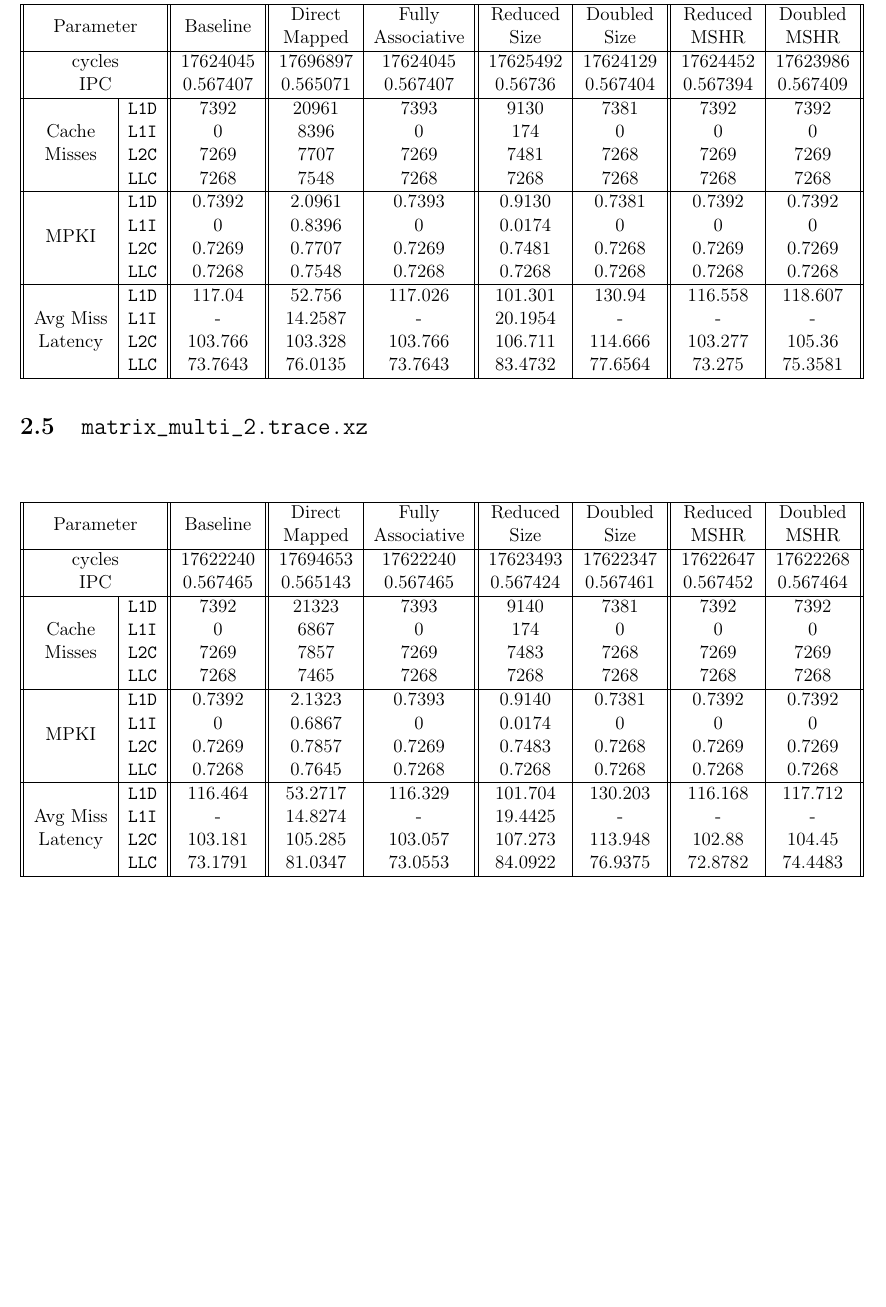
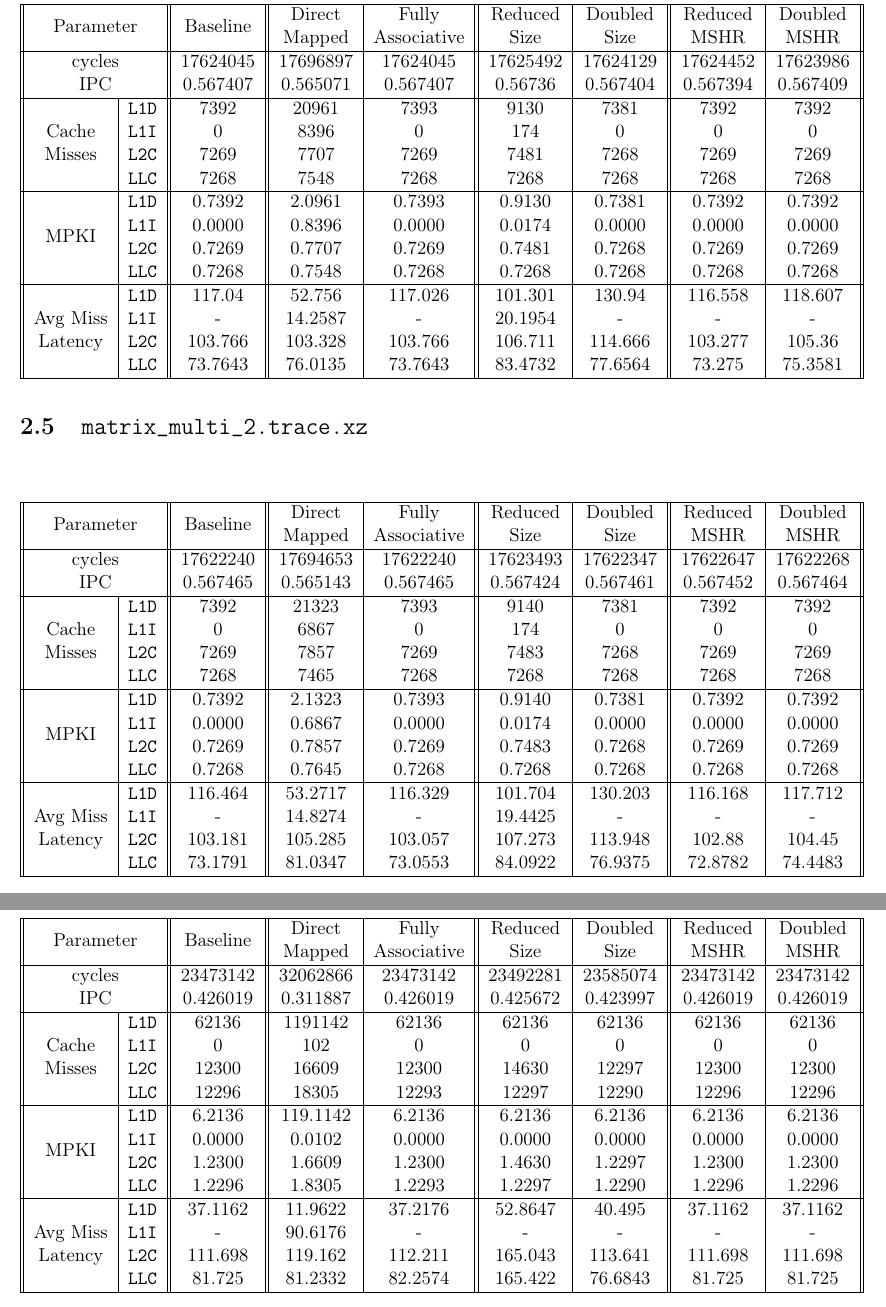
Before and after one commit to DEVANSH-DVJ/CS341-Lab-4, a LaTeX book (report/report.tex): part of page 19 of 19 before the commit and two parts of pages 19 and 20 of 20 after it, the two joined at a grey line, cut so that both start at the same text, the shorter picture padded with empty space. Compiled offline with pdfLaTeX.

Commit message:
Added report for quicksort trace

```diff
--- a/report/report.tex
+++ b/report/report.tex
@@ -526,7 +526,7 @@ Also, I have rounded off the latency to nearest integers to avoid issues with Ch
                                             & \texttt{LLC} & 7268                      & 7548     & 7268        & 7268     & 7268     & 7268     & 7268     \\
         \hline
                                             & \texttt{L1D} & 0.7392                    & 2.0961   & 0.7393      & 0.9130   & 0.7381   & 0.7392   & 0.7392   \\
-        \multirow{2}{*}{MPKI}               & \texttt{L1I} & 0                         & 0.8396   & 0           & 0.0174   & 0        & 0        & 0        \\
+        \multirow{2}{*}{MPKI}               & \texttt{L1I} & 0.0000                    & 0.8396   & 0.0000      & 0.0174   & 0.0000   & 0.0000   & 0.0000   \\
                                             & \texttt{L2C} & 0.7269                    & 0.7707   & 0.7269      & 0.7481   & 0.7268   & 0.7269   & 0.7269   \\
                                             & \texttt{LLC} & 0.7268                    & 0.7548   & 0.7268      & 0.7268   & 0.7268   & 0.7268   & 0.7268   \\
         \hline
@@ -555,7 +555,7 @@ Also, I have rounded off the latency to nearest integers to avoid issues with Ch
                                             & \texttt{LLC} & 7268                      & 7465     & 7268        & 7268     & 7268     & 7268     & 7268     \\
         \hline
                                             & \texttt{L1D} & 0.7392                    & 2.1323   & 0.7393      & 0.9140   & 0.7381   & 0.7392   & 0.7392   \\
-        \multirow{2}{*}{MPKI}               & \texttt{L1I} & 0                         & 0.6867   & 0           & 0.0174   & 0        & 0        & 0        \\
+        \multirow{2}{*}{MPKI}               & \texttt{L1I} & 0.0000                    & 0.6867   & 0.0000      & 0.0174   & 0.0000   & 0.0000   & 0.0000   \\
                                             & \texttt{L2C} & 0.7269                    & 0.7857   & 0.7269      & 0.7483   & 0.7268   & 0.7269   & 0.7269   \\
                                             & \texttt{LLC} & 0.7268                    & 0.7645   & 0.7268      & 0.7268   & 0.7268   & 0.7268   & 0.7268   \\
         \hline
@@ -568,5 +568,34 @@ Also, I have rounded off the latency to nearest integers to avoid issues with Ch
 \end{table}
 
 
+\section{\texttt{quicksort.trace.xz}}
+\begin{table}[H]
+    \begin{tabular}{||c|c||c||c|c||c|c||c|c||}
+        \hline
+        \multicolumn{2}{||c||}{\multirow{2}{*}{Parameter}} & \multirow{2}{*}{Baseline} & Direct   & Fully       & Reduced  & Doubled  & Reduced  & Doubled  \\
+        \multicolumn{2}{||c||}{}                           &                           & Mapped   & Associative & Size     & Size     & MSHR     & MSHR     \\
+        \hline
+        \multicolumn{2}{||c||}{cycles}                     & 23473142                  & 32062866 & 23473142    & 23492281 & 23585074 & 23473142 & 23473142 \\
+        \multicolumn{2}{||c||}{IPC}                        & 0.426019                  & 0.311887 & 0.426019    & 0.425672 & 0.423997 & 0.426019 & 0.426019 \\
+        \hline
+                                            & \texttt{L1D} & 62136                     & 1191142  & 62136       & 62136    & 62136    & 62136    & 62136    \\
+        Cache                               & \texttt{L1I} & 0                         & 102      & 0           & 0        & 0        & 0        & 0        \\
+        Misses                              & \texttt{L2C} & 12300                     & 16609    & 12300       & 14630    & 12297    & 12300    & 12300    \\
+                                            & \texttt{LLC} & 12296                     & 18305    & 12293       & 12297    & 12290    & 12296    & 12296    \\
+        \hline
+                                            & \texttt{L1D} & 6.2136                    & 119.1142 & 6.2136      & 6.2136   & 6.2136   & 6.2136   & 6.2136   \\
+        \multirow{2}{*}{MPKI}               & \texttt{L1I} & 0.0000                    & 0.0102   & 0.0000      & 0.0000   & 0.0000   & 0.0000   & 0.0000   \\
+                                            & \texttt{L2C} & 1.2300                    & 1.6609   & 1.2300      & 1.4630   & 1.2297   & 1.2300   & 1.2300   \\
+                                            & \texttt{LLC} & 1.2296                    & 1.8305   & 1.2293      & 1.2297   & 1.2290   & 1.2296   & 1.2296   \\
+        \hline
+                                            & \texttt{L1D} & 37.1162                   & 11.9622  & 37.2176     & 52.8647  & 40.495   & 37.1162  & 37.1162  \\
+        Avg Miss                            & \texttt{L1I} & -                         & 90.6176  & -           & -        & -        & -        & -        \\
+        Latency                             & \texttt{L2C} & 111.698                   & 119.162  & 112.211     & 165.043  & 113.641  & 111.698  & 111.698  \\
+                                            & \texttt{LLC} & 81.725                    & 81.2332  & 82.2574     & 165.422  & 76.6843  & 81.725   & 81.725   \\
+        \hline
+    \end{tabular}
+\end{table}
+
+
 
 \end{document}
```
